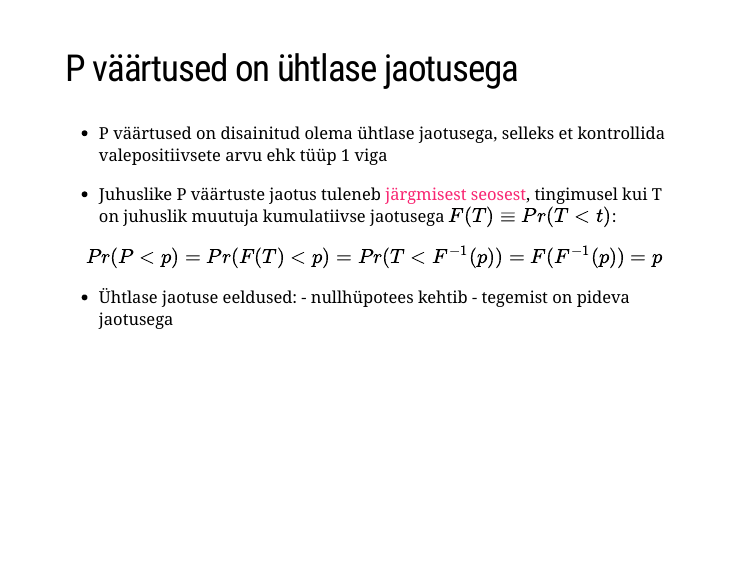
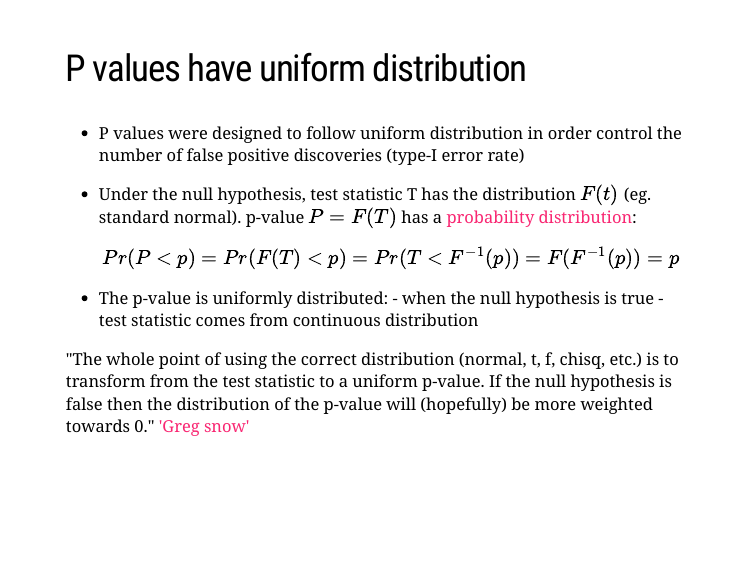
Before and after one commit to tpall/mat-looduses, an R Markdown document (index.Rmd): page 7 of 27. The pictures show the slides in the output file index.html that the author committed with the source; the slides are laid out offline by our stand-in for remark.js, each with all of its steps uncovered, in fonts that may differ from those the slides ask for, and without slide numbers, shadows or browser add-ons.

Commit message:
p value distribution

```diff
--- a/index.Rmd
+++ b/index.Rmd
@@ -67,22 +67,22 @@ class: inverse, middle, center
 
 ---
 
-## P väärtused on ühtlase jaotusega
+## P values have uniform distribution
 
-- P väärtused on disainitud olema ühtlase jaotusega, selleks et kontrollida valepositiivsete arvu ehk tüüp 1 viga
+- P values were designed to follow uniform distribution in order control the number of false positive discoveries (type-I error rate)
 
 --
 
-- Juhuslike P väärtuste jaotus tuleneb [järgmisest seosest](https://stats.stackexchange.com/questions/10613/why-are-p-values-uniformly-distributed-under-the-null-hypothesis#10617), tingimusel kui T on juhuslik muutuja kumulatiivse jaotusega $F(T) \equiv Pr(T<t)$:
-
+- Under the null hypothesis, test statistic T has the distribution $F(t)$ (eg. standard normal). p-value $P = F(T)$ has a [probability distribution](https://stats.stackexchange.com/questions/10613/why-are-p-values-uniformly-distributed-under-the-null-hypothesis#10617):
 $$Pr(P<p) = Pr(F(T)<p) = Pr(T<F^{-1}(p)) = F(F^{-1}(p)) = p$$
 
 --
 
-- Ühtlase jaotuse eeldused:
-      - nullhüpotees kehtib
-      - tegemist on pideva jaotusega
+- The p-value is uniformly distributed:
+      - when the null hypothesis is true
+      - test statistic comes from continuous distribution
 
+"The whole point of using the correct distribution (normal, t, f, chisq, etc.) is to transform from the test statistic to a uniform p-value. If the null hypothesis is false then the distribution of the p-value will (hopefully) be more weighted towards 0." ['Greg snow'](https://stats.stackexchange.com/a/10617)
 ---
 
 ## Test statistic from continuous distribution
```
Also changed, not shown: index.html, index_files/figure-html/unnamed-chunk-3-1.png.
